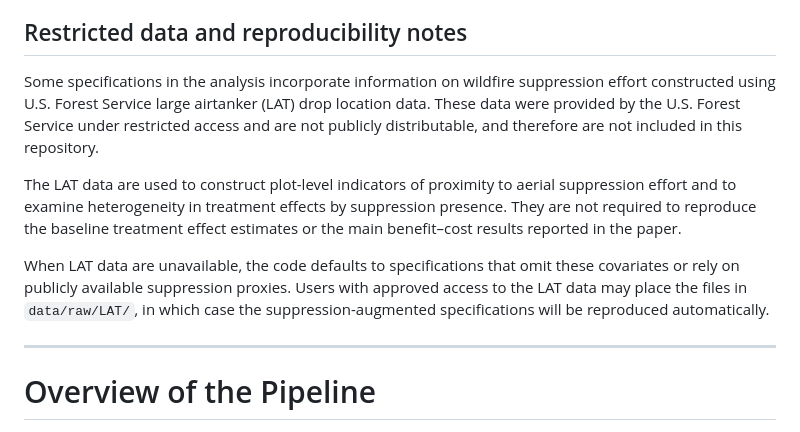
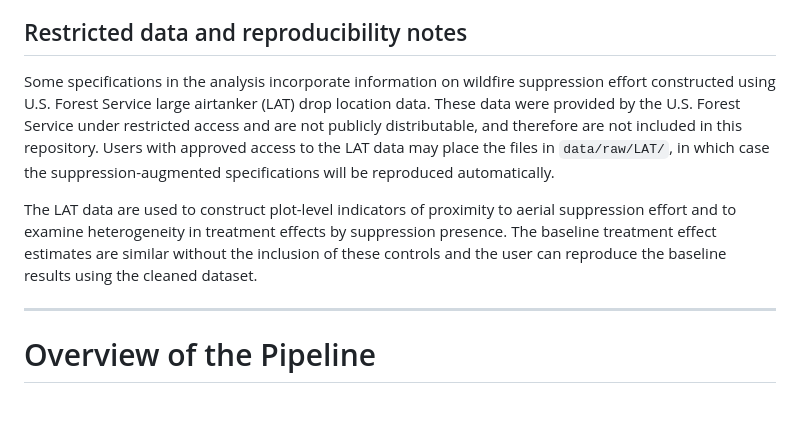
Before and after one commit to frederikstrabo/cost-effective-fuel-treatments, a Markdown page: code/PIPELINE.md, the part around one of its changes. Rendered like a GitHub page; blank space fills up the shorter version.

```diff
--- a/code/PIPELINE.md
+++ b/code/PIPELINE.md
@@ -16,11 +16,9 @@ In addition, the FlamMap / Minimum Travel Time (MTT) simulations (Step 4) requir
 
 ## Restricted data and reproducibility notes
 
-Some specifications in the analysis incorporate information on wildfire suppression effort constructed using U.S. Forest Service large airtanker (LAT) drop location data. These data were provided by the U.S. Forest Service under restricted access and are not publicly distributable, and therefore are not included in this repository.
+Some specifications in the analysis incorporate information on wildfire suppression effort constructed using U.S. Forest Service large airtanker (LAT) drop location data. These data were provided by the U.S. Forest Service under restricted access and are not publicly distributable, and therefore are not included in this repository. Users with approved access to the LAT data may place the files in `data/raw/LAT/`, in which case the suppression-augmented specifications will be reproduced automatically.
 
-The LAT data are used to construct plot-level indicators of proximity to aerial suppression effort and to examine heterogeneity in treatment effects by suppression presence. They are not required to reproduce the baseline treatment effect estimates or the main benefit–cost results reported in the paper.
-
-When LAT data are unavailable, the code defaults to specifications that omit these covariates or rely on publicly available suppression proxies. Users with approved access to the LAT data may place the files in `data/raw/LAT/`, in which case the suppression-augmented specifications will be reproduced automatically.
+The LAT data are used to construct plot-level indicators of proximity to aerial suppression effort and to examine heterogeneity in treatment effects by suppression presence. The baseline treatment effect estimates are similar without the inclusion of these controls and the user can reproduce the baseline results using the cleaned dataset.
 
 ---
 
```
Also changed, not shown: other parts of code/PIPELINE.md (+2 -2 lines).
